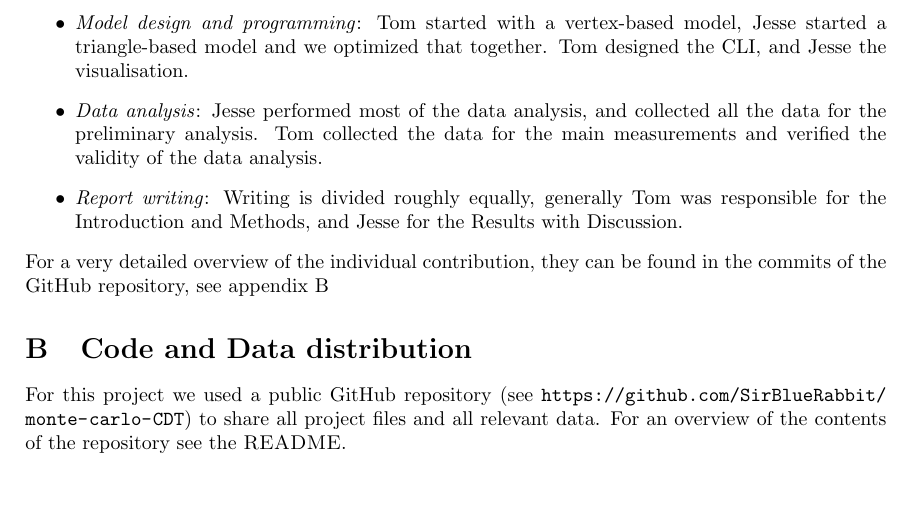
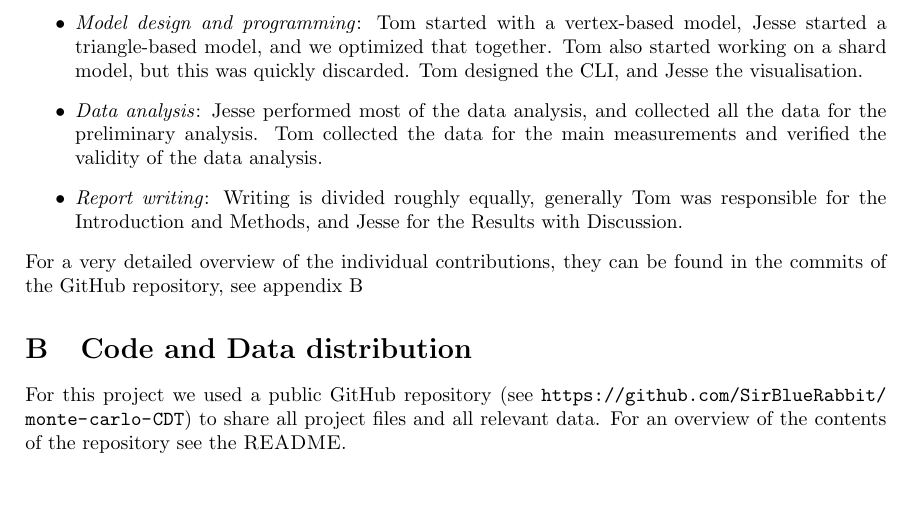
Before and after one commit to TomGerstel/monte-carlo-CDT, a LaTeX paper (report/main.tex): part of page 17 of 17, cut so that both start at the same text. Compiled offline with pdfLaTeX.

Commit message:
small edits contributions appendix

```diff
--- a/report/main.tex
+++ b/report/main.tex
@@ -81,11 +81,11 @@
 For the project we divided the work as follows:
 \begin{itemize}
     \item \textit{Literature research}: Is done roughly equally
-    \item \textit{Model design and programming}: Tom started with a vertex-based model, Jesse started a triangle-based model and we optimized that together. Tom designed the CLI, and Jesse the visualisation.
+    \item \textit{Model design and programming}: Tom started with a vertex-based model, Jesse started a triangle-based model, and we optimized that together. Tom also started working on a shard model, but this was quickly discarded. Tom designed the CLI, and Jesse the visualisation.
     \item \textit{Data analysis}: Jesse performed most of the data analysis, and collected all the data for the preliminary analysis. Tom collected the data for the main measurements and verified the validity of the data analysis.
     \item \textit{Report writing}: Writing is divided roughly equally, generally Tom was responsible for the Introduction and Methods, and Jesse for the Results with Discussion.
 \end{itemize}
-For a very detailed overview of the individual contribution, they can be found in the commits of the GitHub repository, see appendix \ref{sec:coderepo}
+For a very detailed overview of the individual contributions, they can be found in the commits of the GitHub repository, see appendix \ref{sec:coderepo}
 
 \section{Code and Data distribution} \label{sec:coderepo}
 For this project we used a public GitHub repository (see \url{https://github.com/SirBlueRabbit/monte-carlo-CDT}) to share all project files and all relevant data.
```
